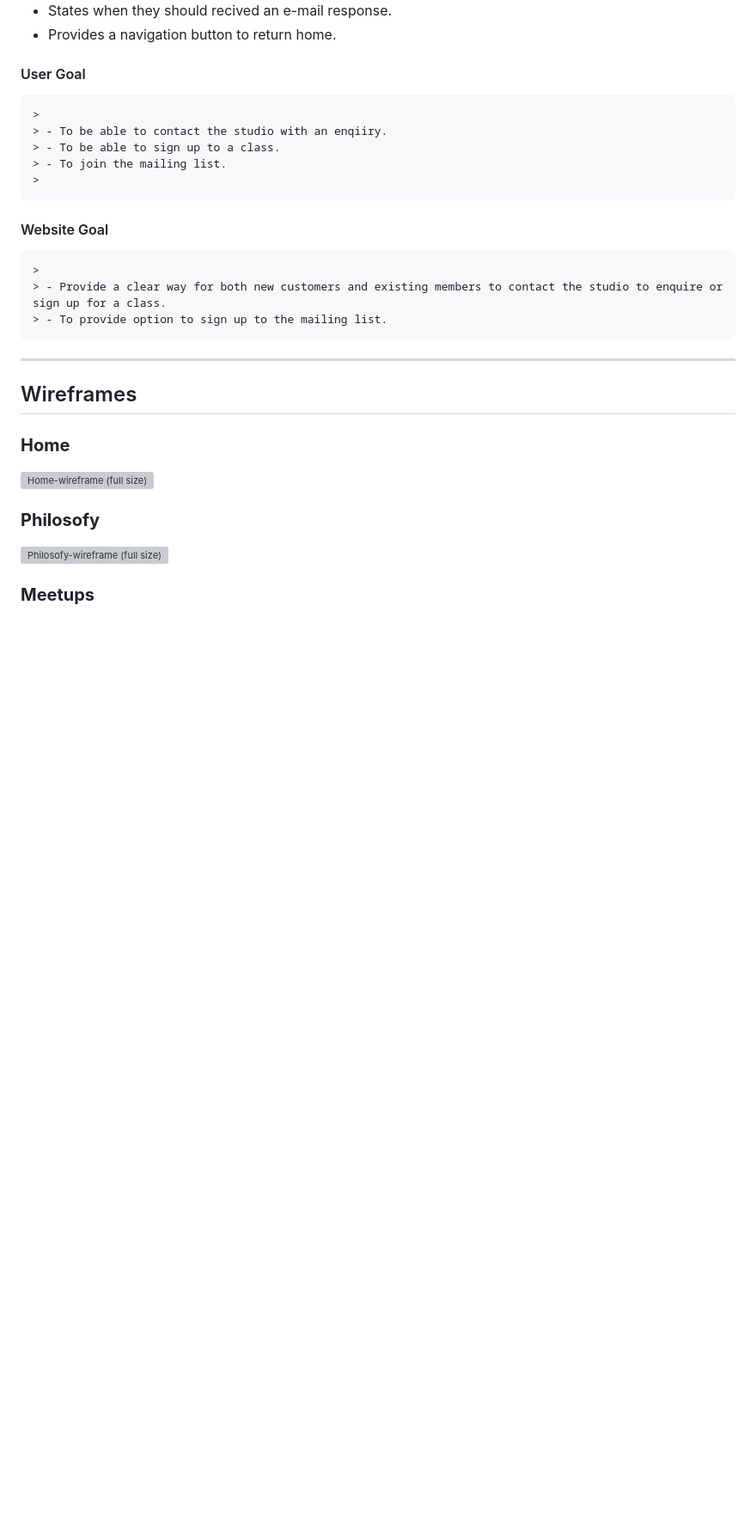
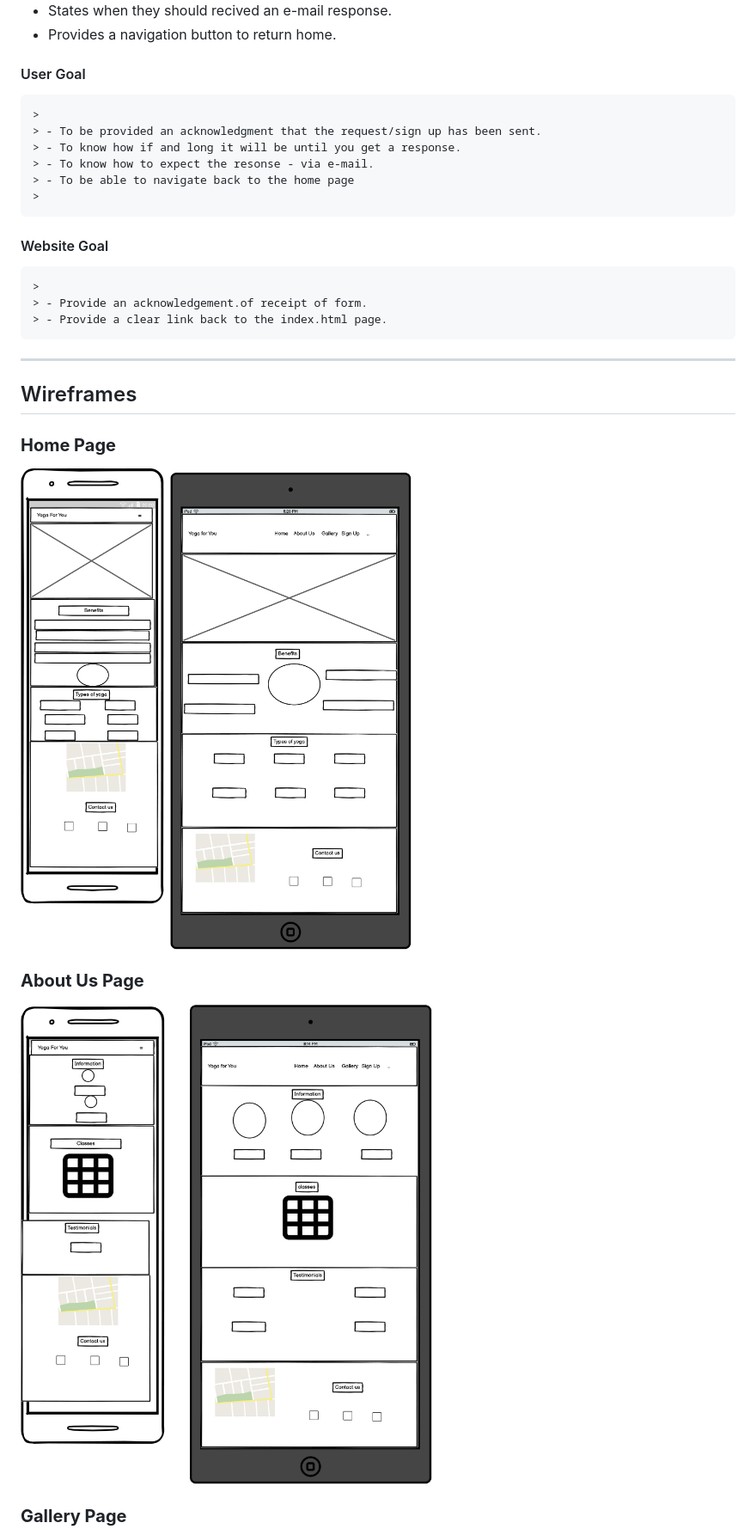
Before and after one commit to emilycheatham/p1_yoga_for_you, a Markdown page: README.md, the part around the change printed below. Shown: that part at 86% size. GitHub-like rendering; pictures changed too: assets/images/readme/AboutUs.png (added), assets/images/readme/Homepage.png (added); blank space fills up the shorter version; grey boxes are pictures that could not be loaded.

Commit message:
complete readme.md file up to design

```diff
--- a/README.md
+++ b/README.md
@@ -139,26 +139,27 @@ ___
 
 #### User Goal
     >
-    > - To be able to contact the studio with an enqiiry.
-    > - To be able to sign up to a class.
-    > - To join the mailing list.
+    > - To be provided an acknowledgment that the request/sign up has been sent.
+    > - To know how if and long it will be until you get a response.
+    > - To know how to expect the resonse - via e-mail.
+    > - To be able to navigate back to the home page
     >
 #### Website Goal
     >
-    > - Provide a clear way for both new customers and existing members to contact the studio to enquire or sign up for a class.
-    > - To provide option to sign up to the mailing list.
+    > - Provide an acknowledgement.of receipt of form.
+    > - Provide a clear link back to the index.html page.
 
 ___
 
 ## Wireframes
 
-### **Home**
+### **Home Page**
 
-![Home-wireframe (full size)](assets/images/readme/wireframes/home-wire.webp)
+![Home-wireframe](assets/images/readme/Homepage.png)
 
-### **Philosofy**
+### **About Us Page**
 
-![Philosofy-wireframe (full size)](assets/images/readme/wireframes/philosofy-wire.webp)
+![Aboutus-wireframe](assets/images/readme/AboutUs.png)
 
-### **Meetups**
+### **Gallery Page**
 
```
Also changed, not shown: other parts of README.md (+6 -6 lines), assets/images/readme/Gallery.png (added), assets/images/readme/signUp.png (added).
